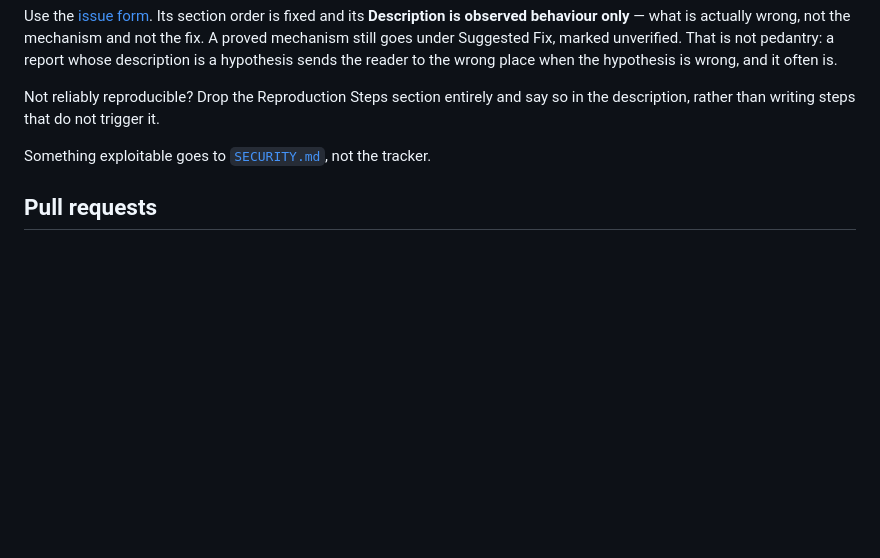
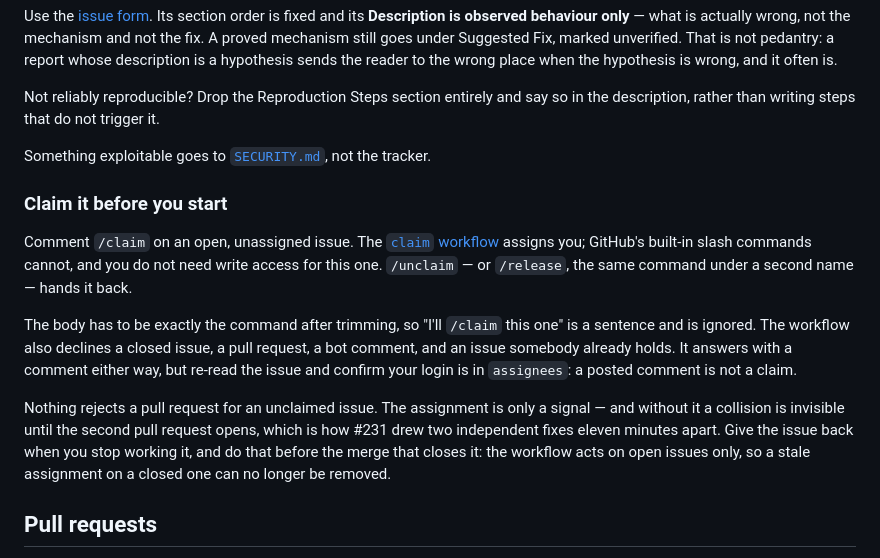
Before and after one commit to Nitjsefnie-Harness-Commons/daedalus, a Markdown page: CONTRIBUTING.md, the part around the change. Drawn GitHub-style; blank space fills up the shorter version.

Commit message:
docs: tell contributors to claim an issue before working it
The `/claim` workflow has been the way to take an issue since it shipped, but
it was documented only in the maintainers' own rules, so nothing a first-time
contributor reads mentions it. Two independent fixes for #231 opened eleven
minutes apart, neither able to see the other coming.

Co-Authored-By: Claude Opus 5 <noreply@anthropic.com>

```diff
--- a/CONTRIBUTING.md
+++ b/CONTRIBUTING.md
@@ -169,6 +169,27 @@ so in the description, rather than writing steps that do not trigger it.
 
 Something exploitable goes to [`SECURITY.md`](SECURITY.md), not the tracker.
 
+### Claim it before you start
+
+Comment `/claim` on an open, unassigned issue. The
+[`claim` workflow](.github/workflows/claim.yml) assigns you; GitHub's built-in
+slash commands cannot, and you do not need write access for this one.
+`/unclaim` — or `/release`, the same command under a second name — hands it
+back.
+
+The body has to be exactly the command after trimming, so "I'll `/claim` this
+one" is a sentence and is ignored. The workflow also declines a closed issue, a
+pull request, a bot comment, and an issue somebody already holds. It answers
+with a comment either way, but re-read the issue and confirm your login is in
+`assignees`: a posted comment is not a claim.
+
+Nothing rejects a pull request for an unclaimed issue. The assignment is only a
+signal — and without it a collision is invisible until the second pull request
+opens, which is how #231 drew two independent fixes eleven minutes apart. Give
+the issue back when you stop working it, and do that before the merge that
+closes it: the workflow acts on open issues only, so a stale assignment on a
+closed one can no longer be removed.
+
 ## Pull requests
 
 Small and single-purpose beats large and comprehensive. One logical change per
```
